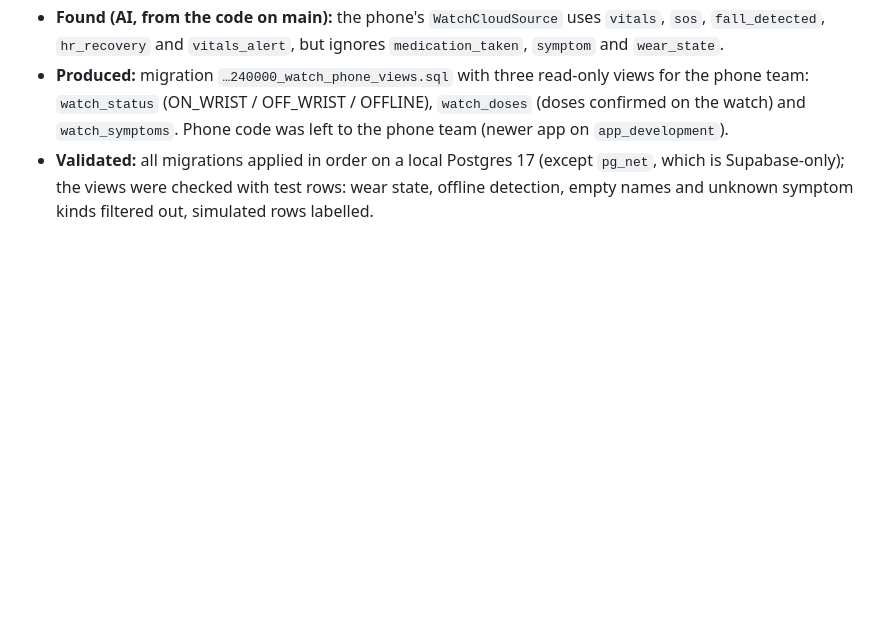
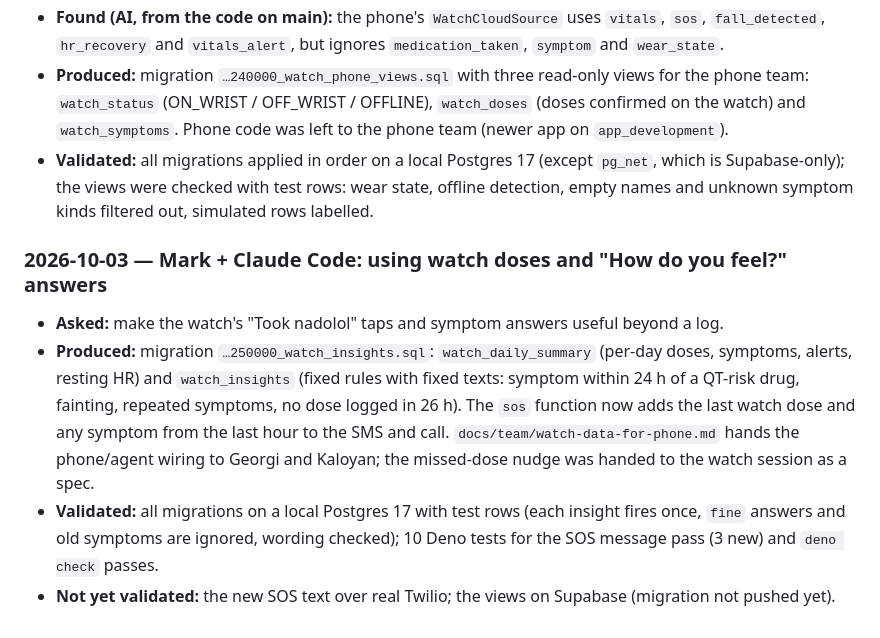
Before and after one commit to x2oreo/Celia.ai, a Markdown page: AI_WORKFLOW.md, the part around the change. Rendered like a GitHub page; blank space fills up the shorter version.

Commit message:
docs: watch data guide for the phone and agent, AI workflow entry

```diff
--- a/AI_WORKFLOW.md
+++ b/AI_WORKFLOW.md
@@ -76,3 +76,14 @@ what it produced, how we validated it.
 - **Validated:** all migrations applied in order on a local Postgres 17 (except `pg_net`, which is Supabase-only);
   the views were checked with test rows: wear state, offline detection, empty names and unknown symptom kinds
   filtered out, simulated rows labelled.
+
+### 2026-10-03 — Mark + Claude Code: using watch doses and "How do you feel?" answers
+- **Asked:** make the watch's "Took nadolol" taps and symptom answers useful beyond a log.
+- **Produced:** migration `…250000_watch_insights.sql`: `watch_daily_summary` (per-day doses, symptoms, alerts,
+  resting HR) and `watch_insights` (fixed rules with fixed texts: symptom within 24 h of a QT-risk drug, fainting,
+  repeated symptoms, no dose logged in 26 h). The `sos` function now adds the last watch dose and any symptom from
+  the last hour to the SMS and call. `docs/team/watch-data-for-phone.md` hands the phone/agent wiring to Georgi
+  and Kaloyan; the missed-dose nudge was handed to the watch session as a spec.
+- **Validated:** all migrations on a local Postgres 17 with test rows (each insight fires once, `fine` answers and
+  old symptoms are ignored, wording checked); 10 Deno tests for the SOS message pass (3 new) and `deno check` passes.
+- **Not yet validated:** the new SOS text over real Twilio; the views on Supabase (migration not pushed yet).
```
Also changed, not shown: docs/team/watch-data-for-phone.md (added, +47 -0 lines).
